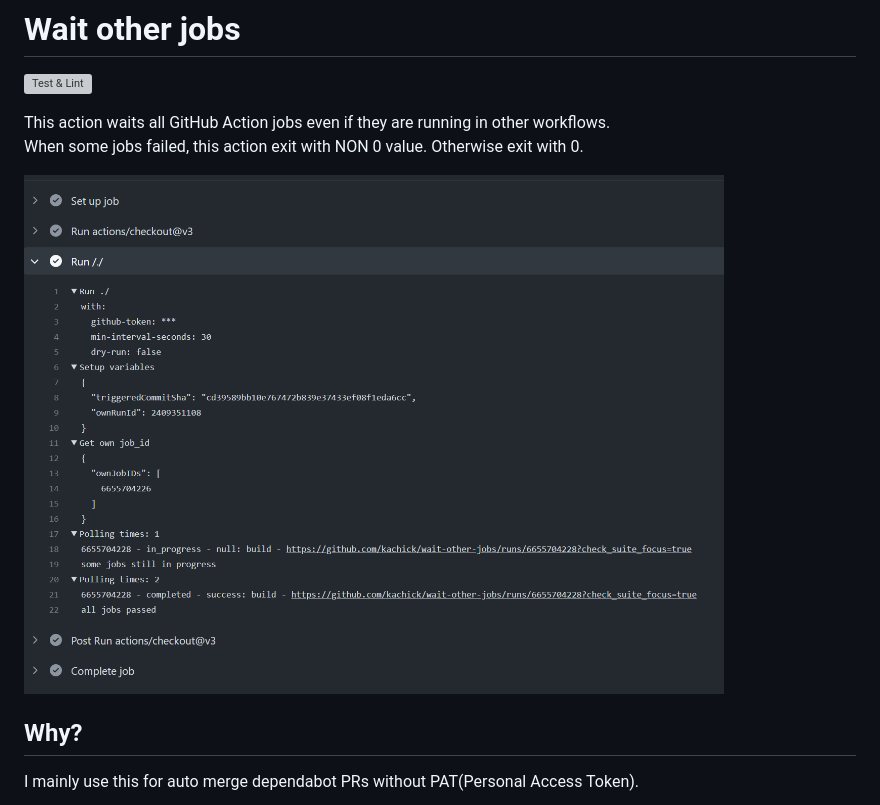
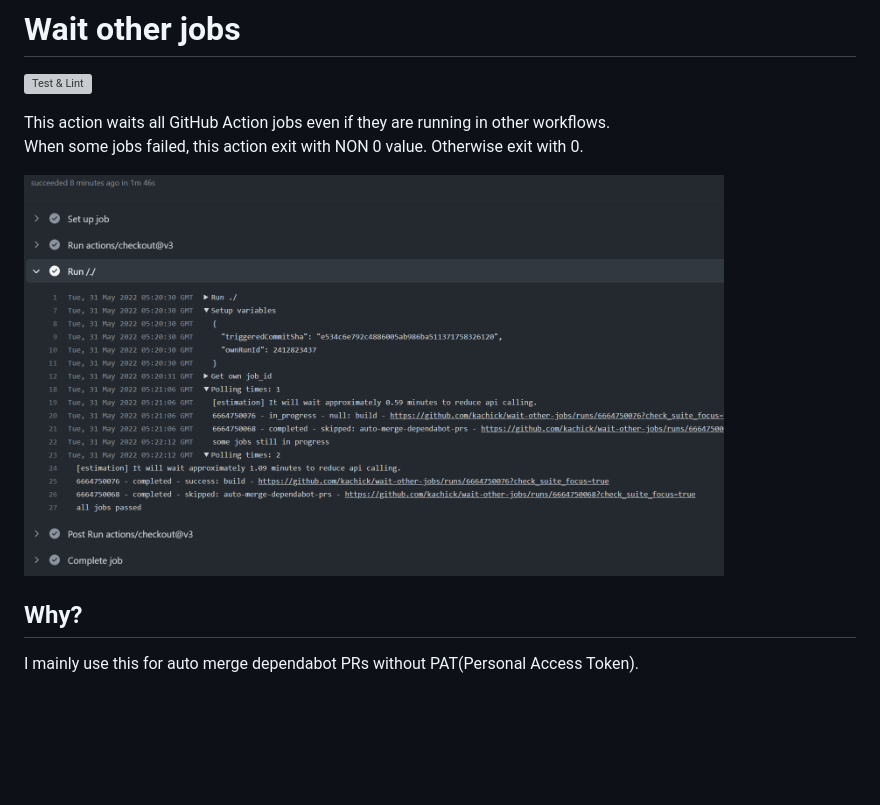
Before and after one commit to kachick/wait-other-jobs, a Markdown page: README.md, the part around the change. Rendered like a GitHub page; pictures changed too: assets/actual-log-v1.1.1-passed.png (added), assets/actual-log.png (deleted); blank space fills up the shorter version; grey boxes are pictures that could not be loaded.

Commit message:
Show estimation of idle time

```diff
--- a/README.md
+++ b/README.md
@@ -5,7 +5,7 @@
 This action waits all GitHub Action jobs even if they are running in other workflows.
 When some jobs failed, this action exit with NON 0 value. Otherwise exit with 0.
 
-<img src="./assets/actual-log.png?raw=true" alt="Example of actual log" width=700>
+<img src="./assets/actual-log-v1.1.1-passed.png?raw=true" alt="Example of actual log" width=700>
 
 ## Why?
 
```
